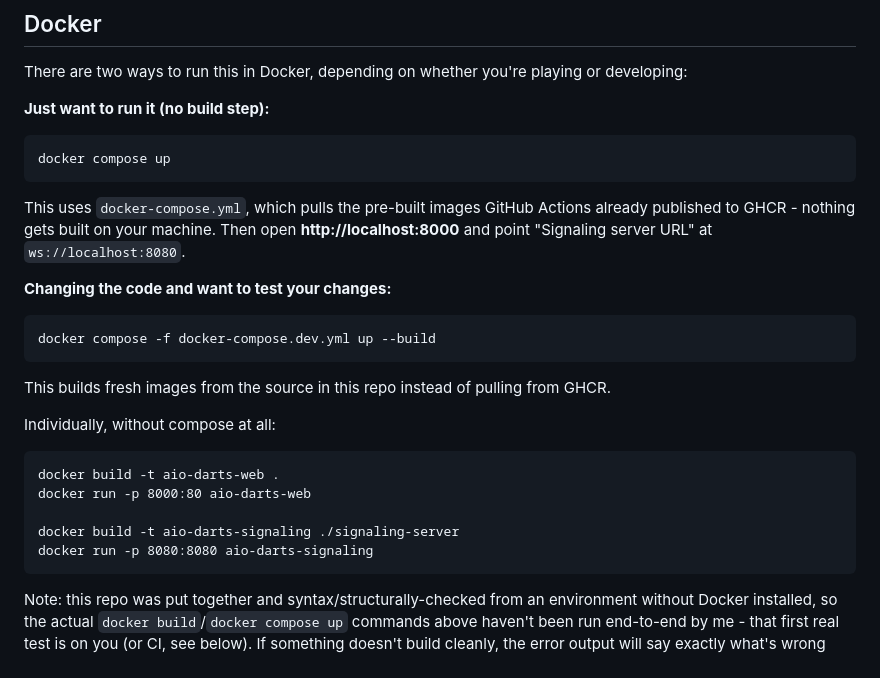
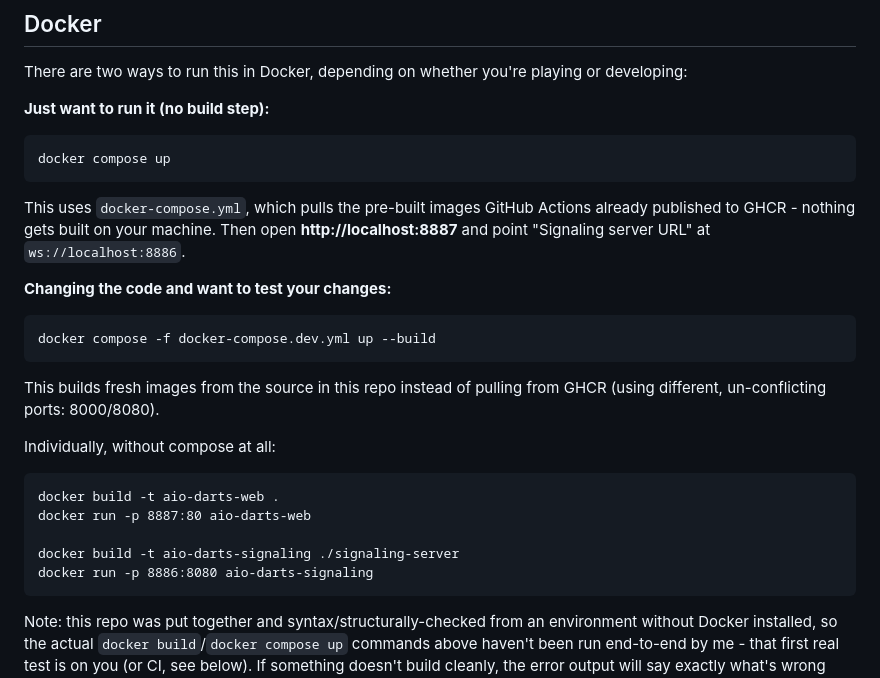
Before and after one commit to pearmannick-prog/AIO-Darts, a Markdown page: README.md, the part around the change. Drawn GitHub-style.

````diff
--- a/README.md
+++ b/README.md
@@ -158,8 +158,8 @@ docker compose up
 
 This uses `docker-compose.yml`, which pulls the pre-built images GitHub
 Actions already published to GHCR - nothing gets built on your machine.
-Then open **http://localhost:8000** and point "Signaling server URL" at
-`ws://localhost:8080`.
+Then open **http://localhost:8887** and point "Signaling server URL" at
+`ws://localhost:8886`.
 
 **Changing the code and want to test your changes:**
 
@@ -168,16 +168,16 @@ docker compose -f docker-compose.dev.yml up --build
 ```
 
 This builds fresh images from the source in this repo instead of pulling
-from GHCR.
+from GHCR (using different, un-conflicting ports: 8000/8080).
 
 Individually, without compose at all:
 
 ```
 docker build -t aio-darts-web .
-docker run -p 8000:80 aio-darts-web
+docker run -p 8887:80 aio-darts-web
 
 docker build -t aio-darts-signaling ./signaling-server
-docker run -p 8080:8080 aio-darts-signaling
+docker run -p 8886:8080 aio-darts-signaling
 ```
 
 Note: this repo was put together and syntax/structurally-checked from an
````
